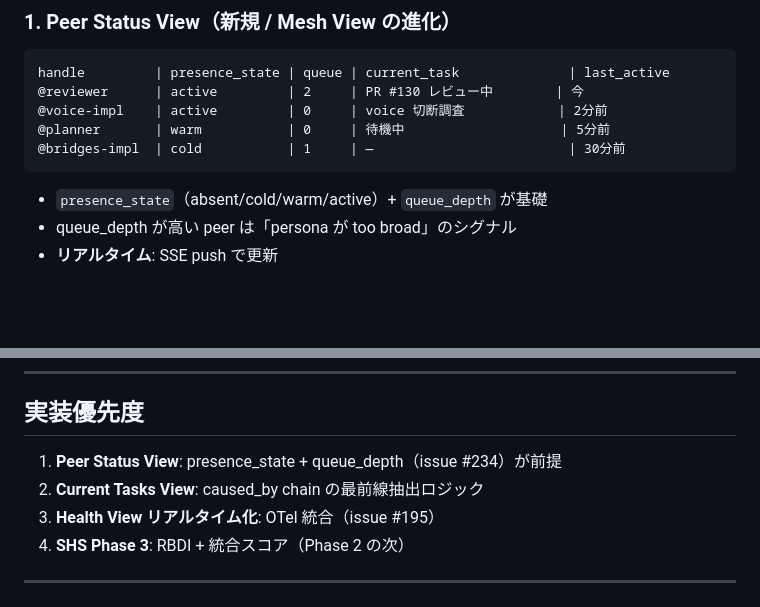
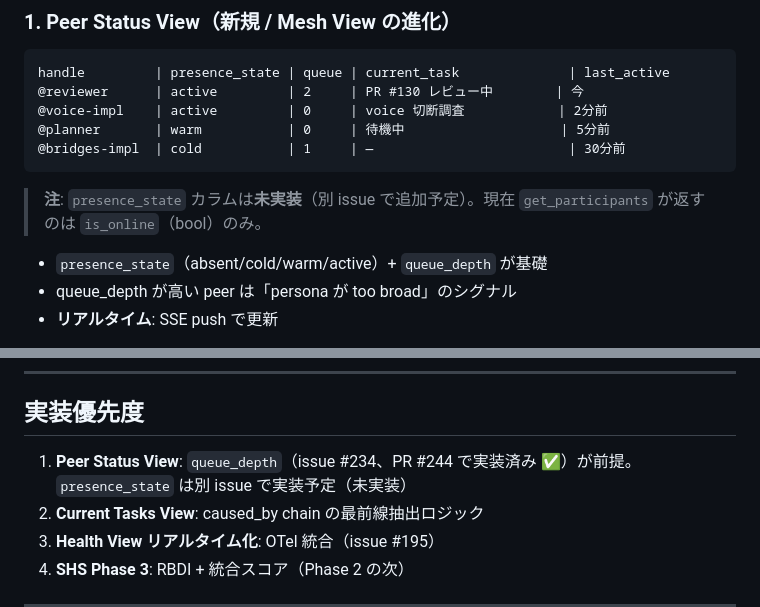
Before and after one commit to kishibashi3/agent-hub, a Markdown page: docs/design-dashboard-ux.md, 2 parts joined by grey strips. Drawn GitHub-style; blank space fills up the shorter version.

Commit message:
docs(dashboard): fix presence_state issue ref + add unimplemented note (reviewer Minor 1, Minor 2)
- Minor 1: 実装優先度の issue 参照を修正
  - issue #234 は queue_depth のみ (PR #244 close 済み)
  - presence_state は別 issue で実装予定と明記
- Minor 2: Peer Status View モックアップに presence_state 未実装の注記を追加

Co-Authored-By: Claude Sonnet 4.6 <noreply@anthropic.com>

````diff
--- a/docs/design-dashboard-ux.md
+++ b/docs/design-dashboard-ux.md
@@ -48,6 +48,8 @@ handle         | presence_state | queue | current_task              | last_activ
 @planner       | warm           | 0     | 待機中                    | 5分前
 @bridges-impl  | cold           | 1     | —                         | 30分前
 ```
+
+> **注**: `presence_state` カラムは**未実装**（別 issue で追加予定）。現在 `get_participants` が返すのは `is_online`（bool）のみ。
 
 - `presence_state`（absent/cold/warm/active）+ `queue_depth` が基礎
 - queue_depth が高い peer は「persona が too broad」のシグナル
@@ -104,7 +106,7 @@ OTel spans（OTLP → Jaeger）
 
 ## 実装優先度
 
-1. **Peer Status View**: presence_state + queue_depth（issue #234）が前提
+1. **Peer Status View**: `queue_depth`（issue #234、PR #244 で実装済み ✅）が前提。`presence_state` は別 issue で実装予定（未実装）
 2. **Current Tasks View**: caused_by chain の最前線抽出ロジック
 3. **Health View リアルタイム化**: OTel 統合（issue #195）
 4. **SHS Phase 3**: RBDI + 統合スコア（Phase 2 の次）
````
